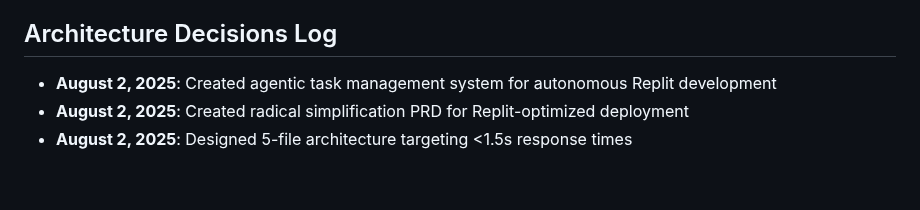
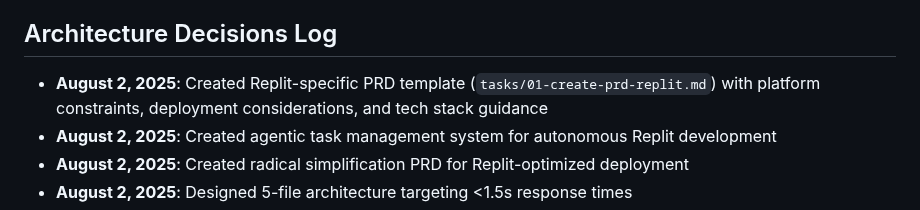
Before and after one commit to tkhongsap/LINE-SME-Thailand-Support, a Markdown page: replit.md, the part around the change. Drawn GitHub-style; blank space fills up the shorter version.

```diff
--- a/replit.md
+++ b/replit.md
@@ -177,6 +177,7 @@ LINE Webhook → Signature Verification → OpenAI → Response → Console Log
 - Documentation: Detailed architectural decisions
 
 ## Architecture Decisions Log
+- **August 2, 2025**: Created Replit-specific PRD template (`tasks/01-create-prd-replit.md`) with platform constraints, deployment considerations, and tech stack guidance
 - **August 2, 2025**: Created agentic task management system for autonomous Replit development
 - **August 2, 2025**: Created radical simplification PRD for Replit-optimized deployment
 - **August 2, 2025**: Designed 5-file architecture targeting <1.5s response times
```
Also changed, not shown: tasks/01-create-prd-replit.md (added, +187 -0 lines).
